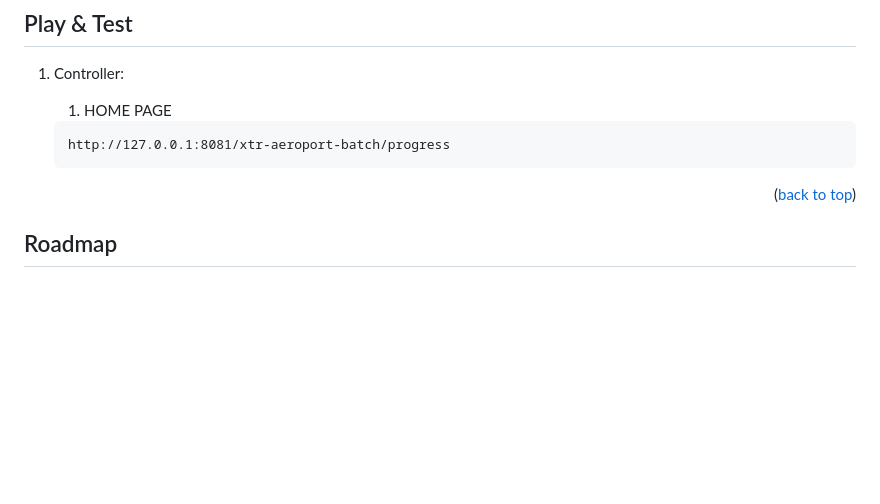
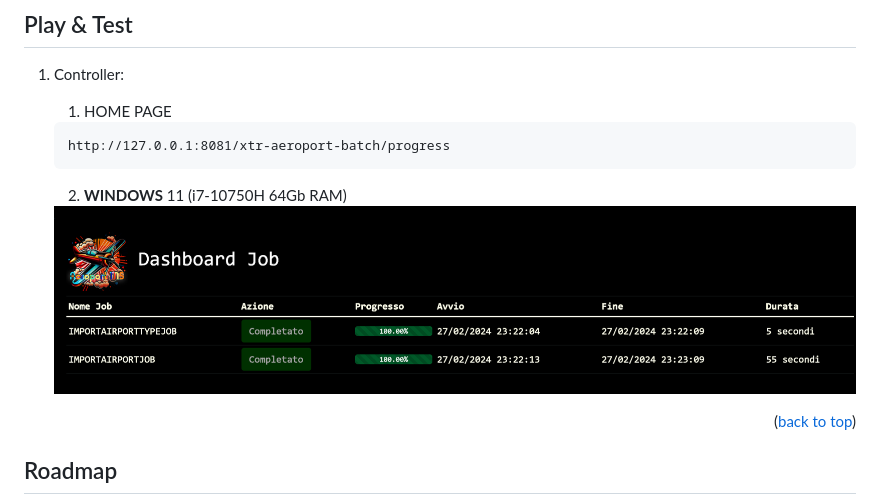
Before and after one commit to XtremeAlex/xtr-aeroport-batch, a Markdown page: README.md, the part around the change. GitHub-like rendering; pictures changed too: _assets/images/windows_benchmark.png (added); blank space fills up the shorter version.

Commit message:
add info windows benchmark

````diff
--- a/README.md
+++ b/README.md
@@ -351,6 +351,8 @@ Per utilizzare e contribuire a questo progetto, avrai bisogno di installare:
    ```
    http://127.0.0.1:8081/xtr-aeroport-batch/progress
     ```
+   2. **WINDOWS** 11 (i7-10750H 64Gb RAM)
+     <img src="_assets/images/windows_benchmark.png" alt="_assets/images/windows_benchmark.png" />
 
 <p align="right">(<a href="#readme-top">back to top</a>)</p>
 
````
